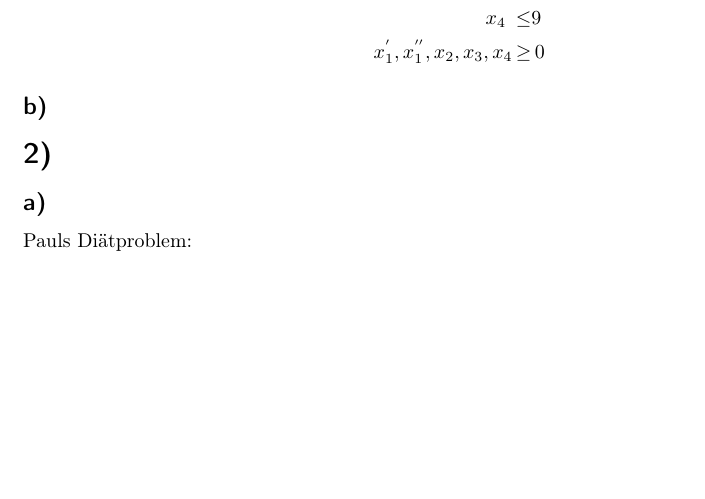
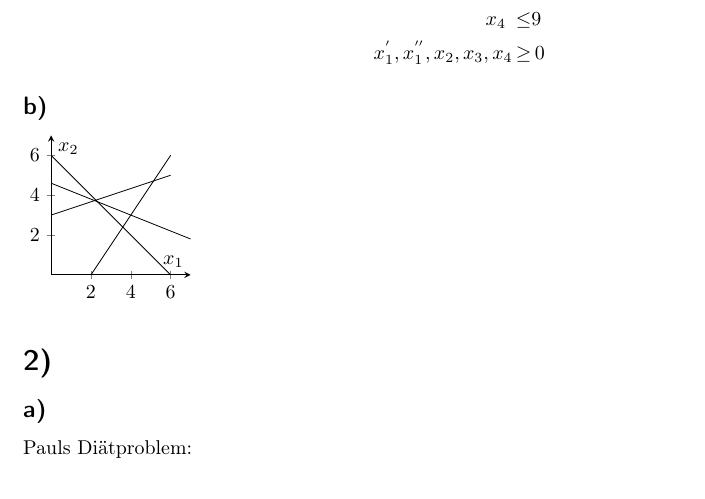
Before and after one commit to 2martens/uni, a LaTeX problem sheet (optimierung/Uebungsblatt1.tex): part of page 2 of 3, cut so that both start at the same text, the shorter picture padded with empty space. Compiled offline with pdfLaTeX.

Commit message:
1b hinzugefuegt.

```diff
--- a/optimierung/Uebungsblatt1.tex
+++ b/optimierung/Uebungsblatt1.tex
@@ -56,6 +56,29 @@
 		\multicolumn{10}{r}{$x_{1}^{'}, x_{1}^{''}, x_{2}, x_{3}, x_{4}$} \,&\geq &\, 0
 		\end{alignat*}
 	\subsection{} %b
+
+	\begin{tikzpicture}[>=stealth]
+	\begin{axis}[
+		ymin=0,ymax=7,
+		x=1em,
+		y=1em,
+		axis x line=middle,
+		axis y line=middle,
+		axis line style=->,
+		xlabel={$x_{1}$},
+		ylabel={$x_{2}$},
+		xmin=0,xmax=7
+	]
+
+	\addplot[no marks, black, -] expression[domain=2:6,samples=100]{1.5*x - 3} node[pos=0.65,anchor=north]{};
+	\addplot[no marks, black, -] expression[domain=0:6,samples=100]{-1*x + 6} node[pos=0.65,anchor=north]{};
+	\addplot[no marks, black, -] expression[domain=0:6,samples=100]{0.33333*x + 3} node[pos=0.65,anchor=north]{};
+	\addplot[no marks, black, -] expression[domain=0:7,samples=100]{-0.4*x + 4.6} node[pos=0.65,anchor=north]{};
+	%\node at (axis cs: 2.75,-3) {f};
+	%\node at (axis cs: 1.75,-2.5) {A};
+	%\draw[>=stealth] (axis cs:1,0) -- (axis cs:1,-6) node [pos=0.65,anchor=north]{};
+	\end{axis}
+	\end{tikzpicture}
 \section{} %2
 	\subsection{} %a
 	Pauls Diätproblem:\\
```
